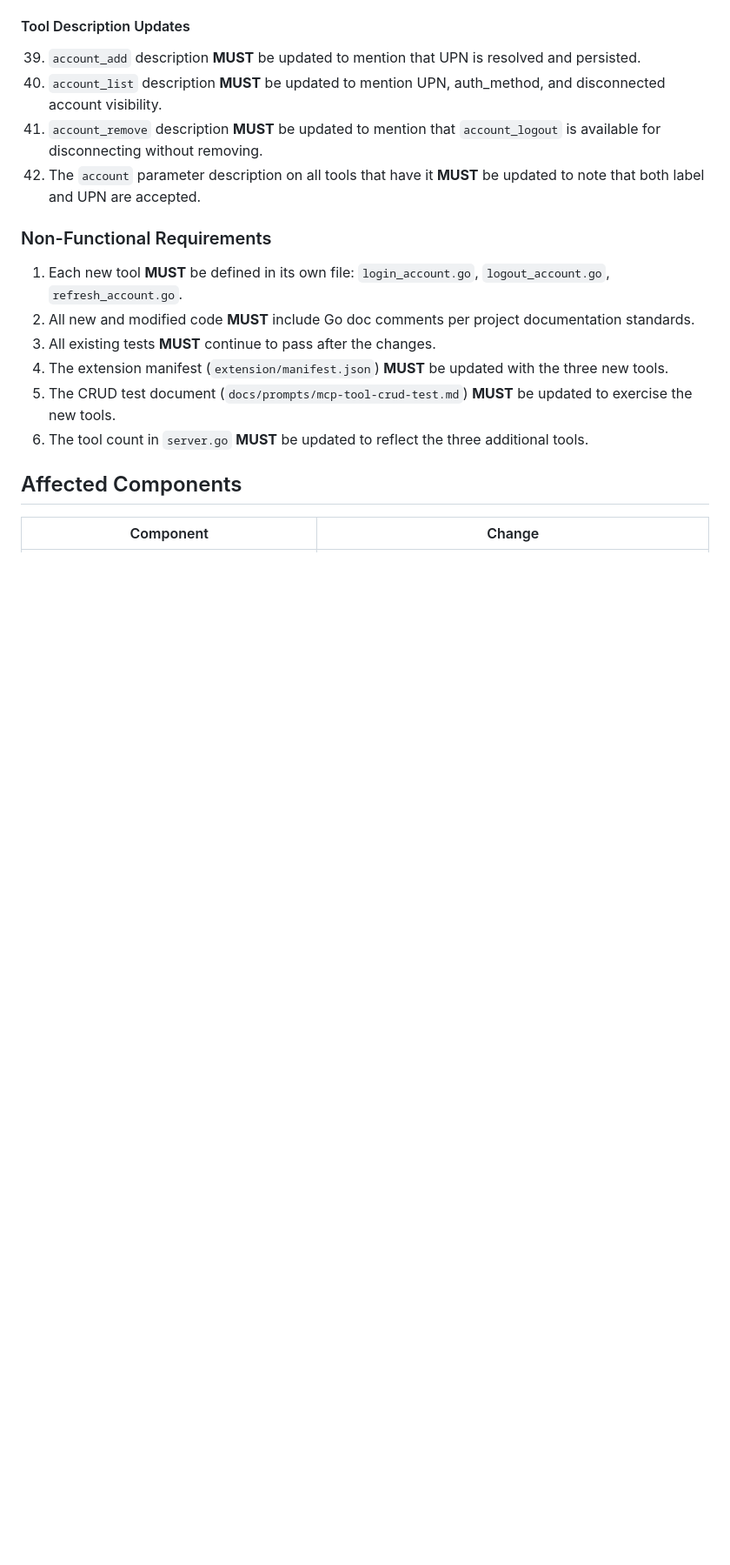
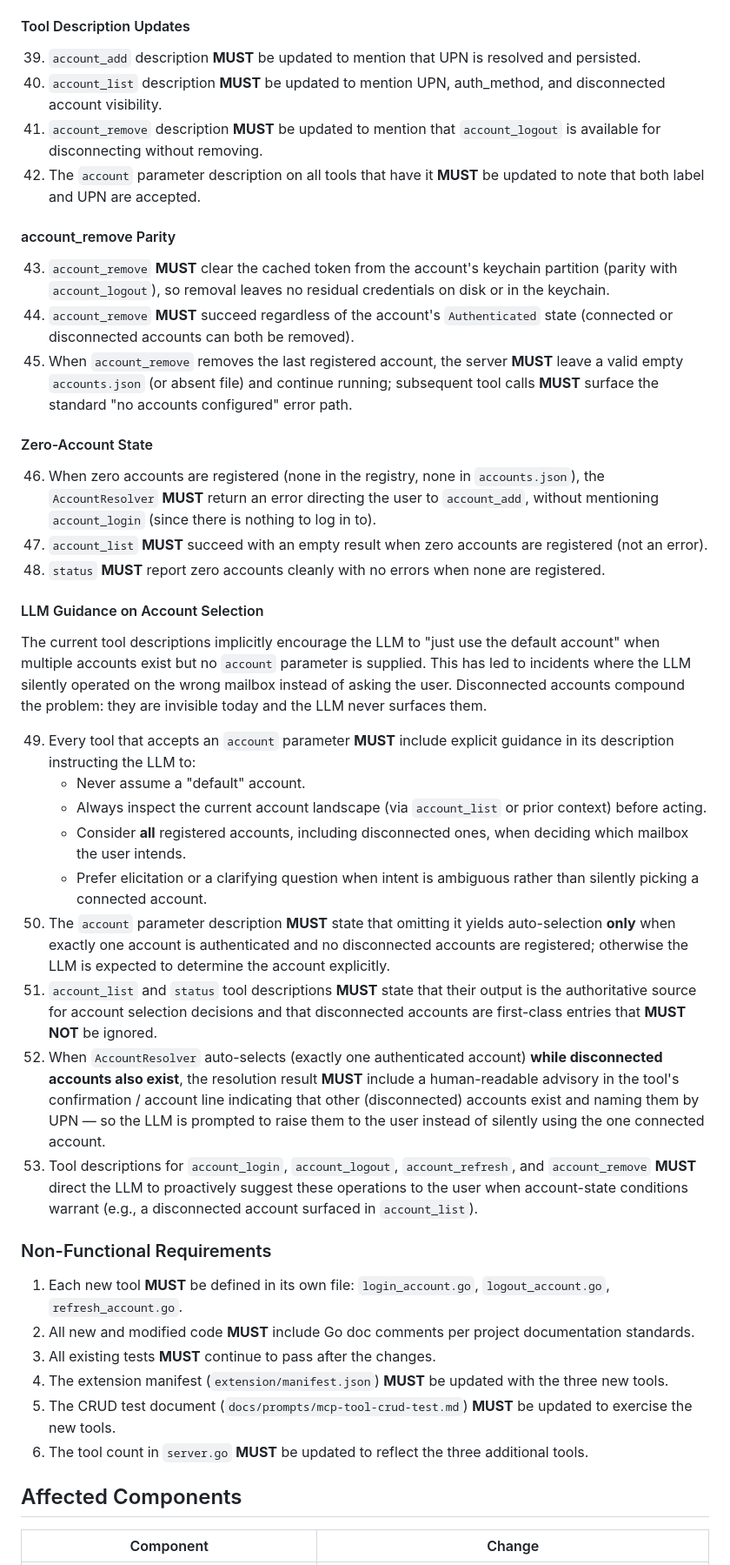
Before and after one commit to desek/outlook-local-mcp, a Markdown page: docs/cr/CR-0056-upn-account-identity-lifecycle.md, the part around one of its changes. Shown at 87% size. GitHub-like rendering; blank space fills up the shorter version.

```diff
--- a/docs/cr/CR-0056-upn-account-identity-lifecycle.md
+++ b/docs/cr/CR-0056-upn-account-identity-lifecycle.md
@@ -216,6 +216,32 @@ flowchart TD
 41. `account_remove` description **MUST** be updated to mention that `account_logout` is available for disconnecting without removing.
 42. The `account` parameter description on all tools that have it **MUST** be updated to note that both label and UPN are accepted.
 
+#### account_remove Parity
+
+43. `account_remove` **MUST** clear the cached token from the account's keychain partition (parity with `account_logout`), so removal leaves no residual credentials on disk or in the keychain.
+44. `account_remove` **MUST** succeed regardless of the account's `Authenticated` state (connected or disconnected accounts can both be removed).
+45. When `account_remove` removes the last registered account, the server **MUST** leave a valid empty `accounts.json` (or absent file) and continue running; subsequent tool calls **MUST** surface the standard "no accounts configured" error path.
+
+#### Zero-Account State
+
+46. When zero accounts are registered (none in the registry, none in `accounts.json`), the `AccountResolver` **MUST** return an error directing the user to `account_add`, without mentioning `account_login` (since there is nothing to log in to).
+47. `account_list` **MUST** succeed with an empty result when zero accounts are registered (not an error).
+48. `status` **MUST** report zero accounts cleanly with no errors when none are registered.
+
+#### LLM Guidance on Account Selection
+
+The current tool descriptions implicitly encourage the LLM to "just use the default account" when multiple accounts exist but no `account` parameter is supplied. This has led to incidents where the LLM silently operated on the wrong mailbox instead of asking the user. Disconnected accounts compound the problem: they are invisible today and the LLM never surfaces them.
+
+49. Every tool that accepts an `account` parameter **MUST** include explicit guidance in its description instructing the LLM to:
+    * Never assume a "default" account.
+    * Always inspect the current account landscape (via `account_list` or prior context) before acting.
+    * Consider **all** registered accounts, including disconnected ones, when deciding which mailbox the user intends.
+    * Prefer elicitation or a clarifying question when intent is ambiguous rather than silently picking a connected account.
+50. The `account` parameter description **MUST** state that omitting it yields auto-selection **only** when exactly one account is authenticated and no disconnected accounts are registered; otherwise the LLM is expected to determine the account explicitly.
+51. `account_list` and `status` tool descriptions **MUST** state that their output is the authoritative source for account selection decisions and that disconnected accounts are first-class entries that **MUST NOT** be ignored.
+52. When `AccountResolver` auto-selects (exactly one authenticated account) **while disconnected accounts also exist**, the resolution result **MUST** include a human-readable advisory in the tool's confirmation / account line indicating that other (disconnected) accounts exist and naming them by UPN — so the LLM is prompted to raise them to the user instead of silently using the one connected account.
+53. Tool descriptions for `account_login`, `account_logout`, `account_refresh`, and `account_remove` **MUST** direct the LLM to proactively suggest these operations to the user when account-state conditions warrant (e.g., a disconnected account surfaced in `account_list`).
+
 ### Non-Functional Requirements
 
 1. Each new tool **MUST** be defined in its own file: `login_account.go`, `logout_account.go`, `refresh_account.go`.
```
Also changed, not shown: other parts of docs/cr/CR-0056-upn-account-identity-lifecycle.md (+55 -3 lines).
